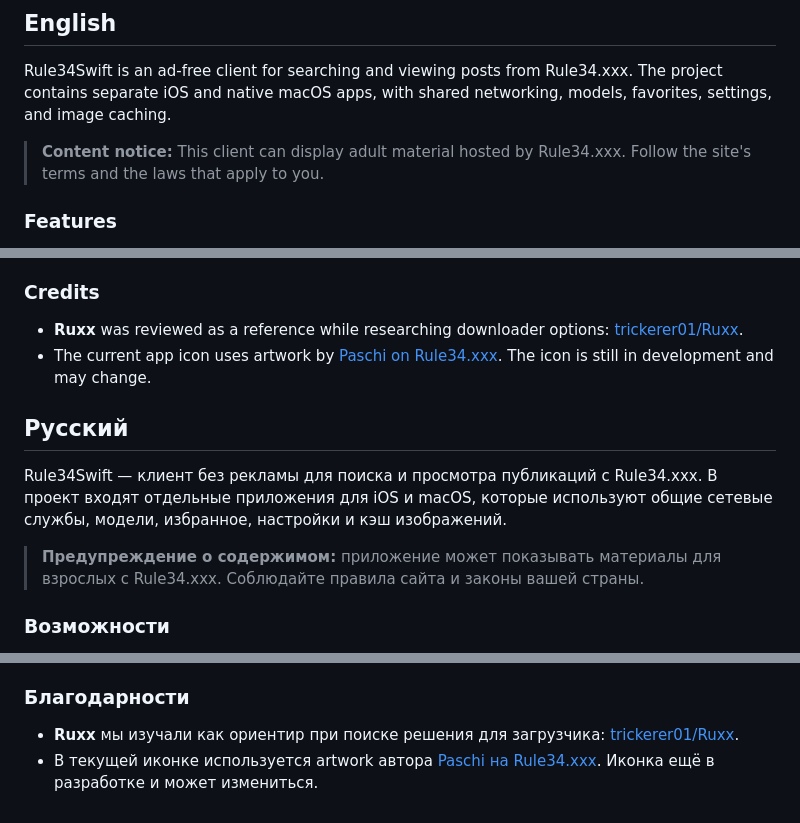
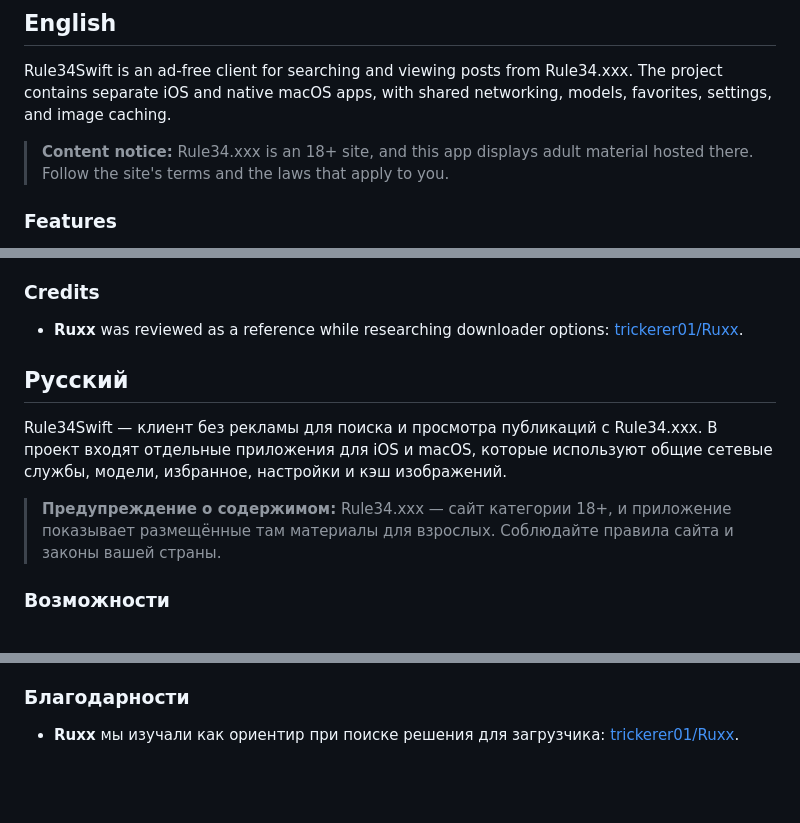
Before and after one commit to Madritsu/Rule34Swift, a Markdown page: README.md, 3 parts joined by grey strips. Drawn GitHub-style; blank space fills up the shorter version.

```diff
--- a/README.md
+++ b/README.md
@@ -16,7 +18,7 @@
 
 Rule34Swift is an ad-free client for searching and viewing posts from Rule34.xxx. The project contains separate iOS and native macOS apps, with shared networking, models, favorites, settings, and image caching.
 
-> **Content notice:** This client can display adult material hosted by Rule34.xxx. Follow the site's terms and the laws that apply to you.
+> **Content notice:** Rule34.xxx is an 18+ site, and this app displays adult material hosted there. Follow the site's terms and the laws that apply to you.
 
 ### Features
 
@@ -79,13 +91,12 @@ The iOS and macOS apps keep their local app data separately. Use the favorites J
 ### Credits
 
 - **Ruxx** was reviewed as a reference while researching downloader options: [trickerer01/Ruxx](https://github.com/trickerer01/Ruxx).
-- The current app icon uses artwork by [Paschi on Rule34.xxx](https://rule34.xxx/index.php?page=account&s=profile&uname=paschi). The icon is still in development and may change.
 
 ## Русский
 
 Rule34Swift — клиент без рекламы для поиска и просмотра публикаций с Rule34.xxx. В проект входят отдельные приложения для iOS и macOS, которые используют общие сетевые службы, модели, избранное, настройки и кэш изображений.
 
-> **Предупреждение о содержимом:** приложение может показывать материалы для взрослых с Rule34.xxx. Соблюдайте правила сайта и законы вашей страны.
+> **Предупреждение о содержимом:** Rule34.xxx — сайт категории 18+, и приложение показывает размещённые там материалы для взрослых. Соблюдайте правила сайта и законы вашей страны.
 
 ### Возможности
 
@@ -148,4 +169,3 @@ open iOS/Rule34Swift.xcodeproj
 ### Благодарности
 
 - **Ruxx** мы изучали как ориентир при поиске решения для загрузчика: [trickerer01/Ruxx](https://github.com/trickerer01/Ruxx).
-- В текущей иконке используется artwork автора [Paschi на Rule34.xxx](https://rule34.xxx/index.php?page=account&s=profile&uname=paschi). Иконка ещё в разработке и может измениться.
```
Also changed, not shown: other parts of README.md (+23 -1 lines), RELEASE_NOTES_v1.0.5.md (added, +51 -0 lines), docs/assets/app-icon.png, 9 other files.
